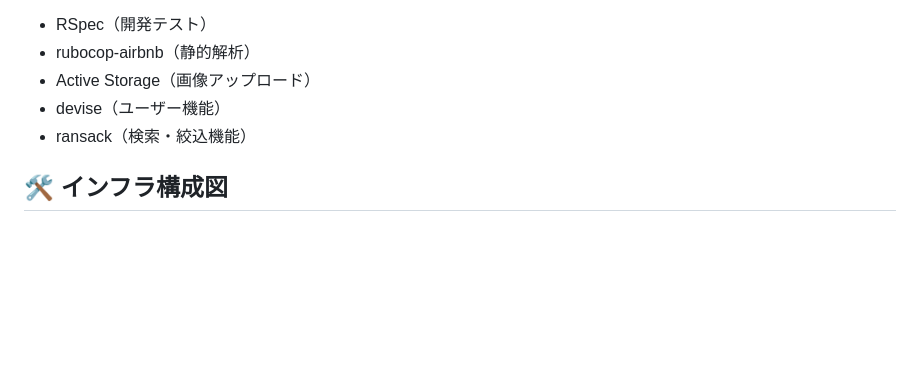
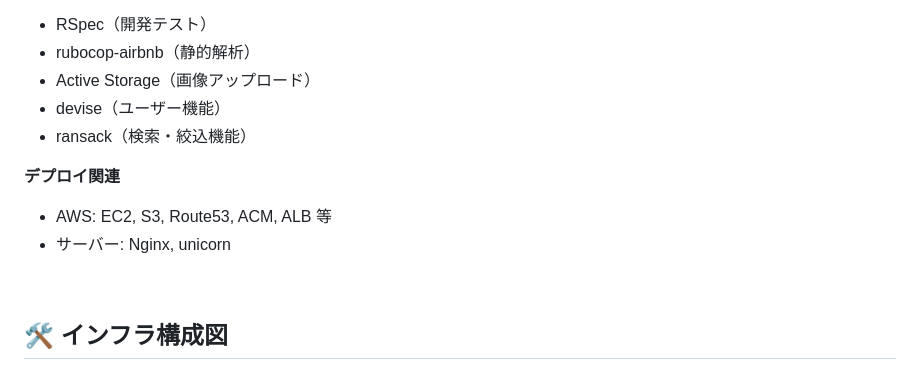
Before and after one commit to mpun1426/MyApp, a Markdown page: README.md, the part around the change printed below. Drawn GitHub-style; blank space fills up the shorter version.

```diff
--- a/README.md
+++ b/README.md
@@ -100,4 +100,10 @@ ___
 - devise（ユーザー機能）
 - ransack（検索・絞込機能）
 
+**デプロイ関連**
+- AWS: EC2, S3, Route53, ACM, ALB 等
+- サーバー: Nginx, unicorn
+
+<br>
+
 ## 🛠 インフラ構成図
```
Also changed, not shown: other parts of README.md (+1 -1 lines).
